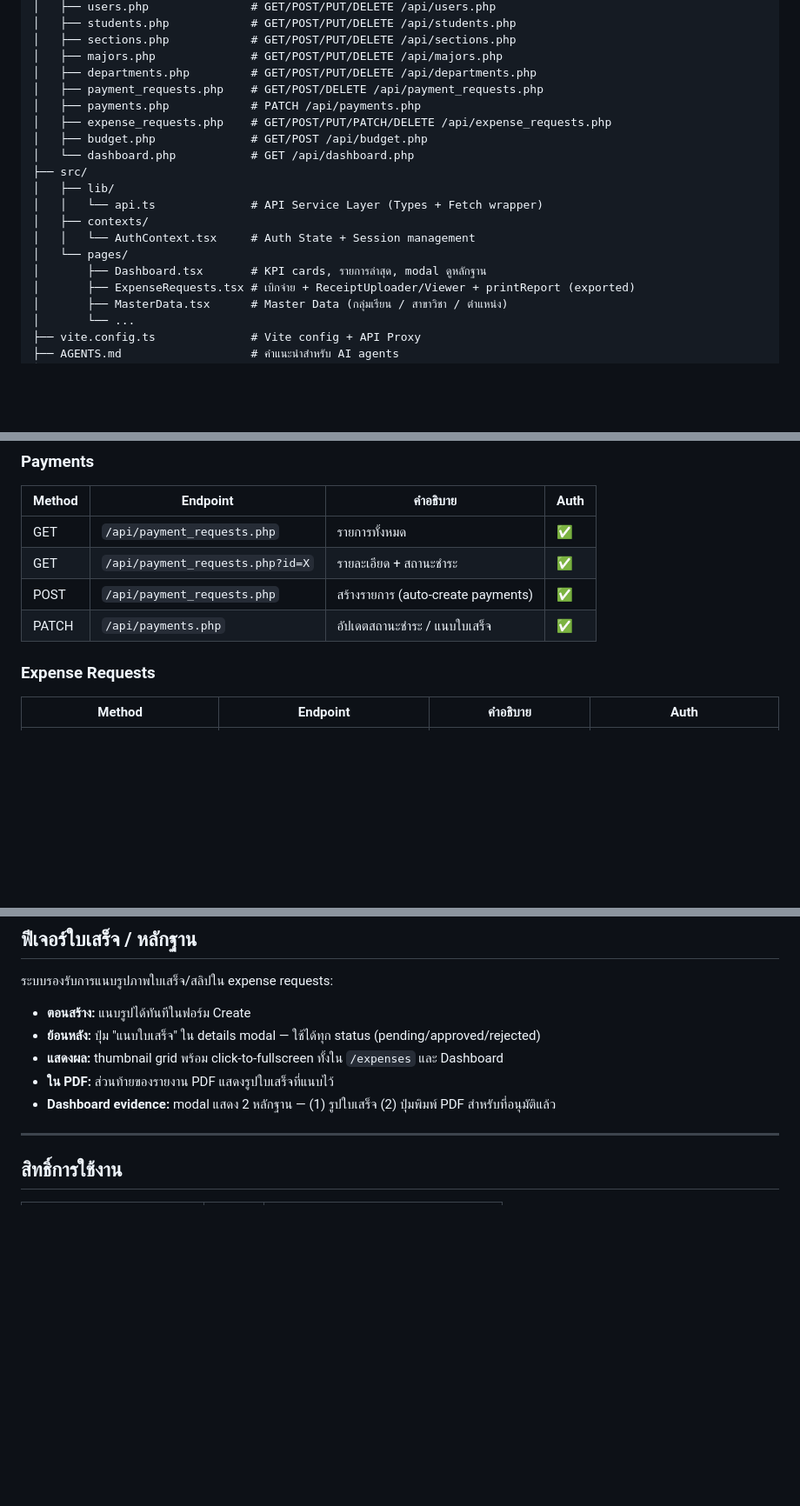
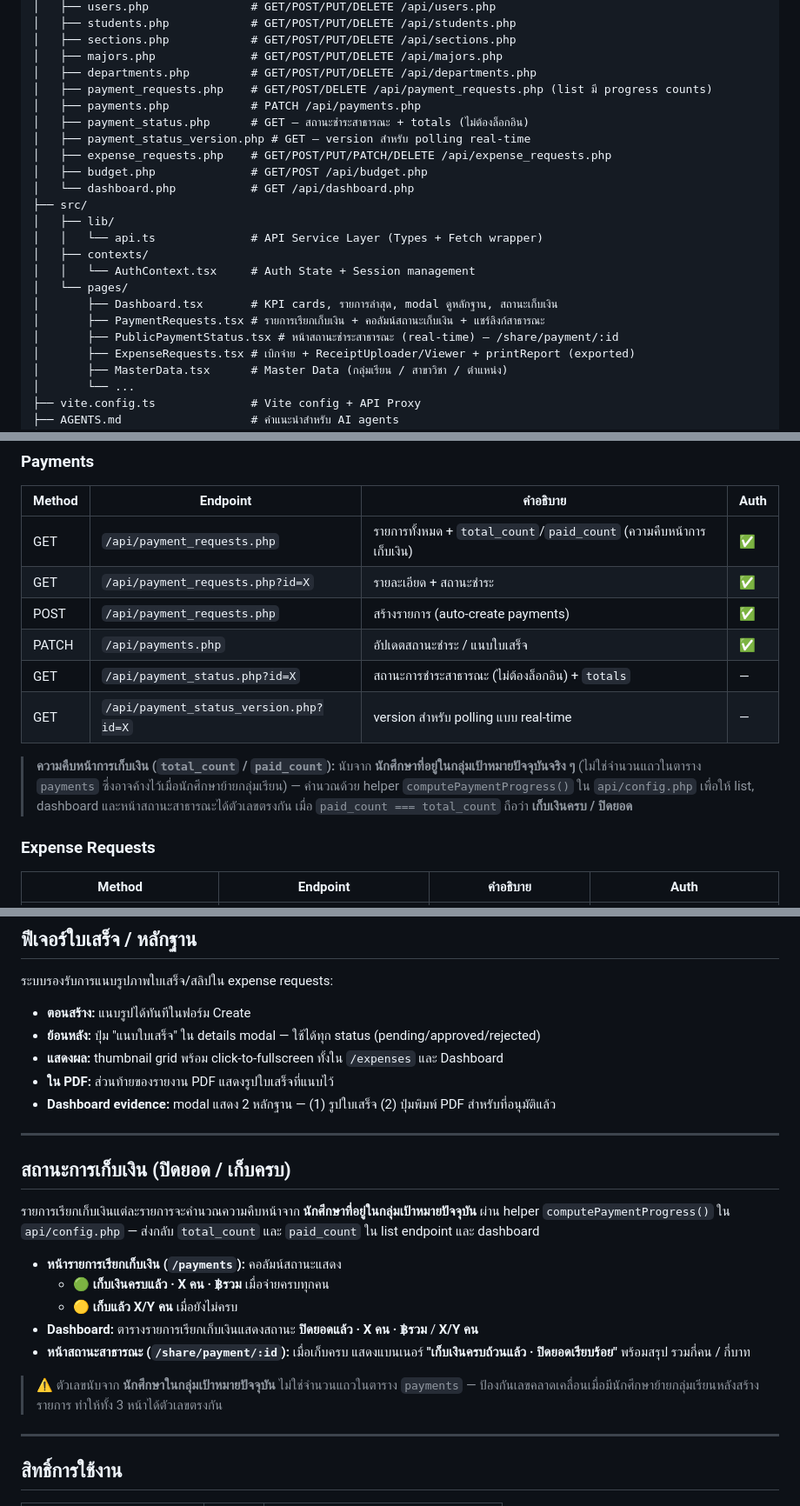
Before and after one commit to onkor1234/Financial-Management-System-ForStudent, a Markdown page: README.md, 3 parts joined by grey strips. Shown at 87% size. GitHub-like rendering; blank space fills up the shorter version.

Commit message:
docs: update documentation in AGENTS.md and README.md

```diff
--- a/README.md
+++ b/README.md
@@ -31,8 +31,10 @@ cmru-unifinance/
 │   ├── sections.php            # GET/POST/PUT/DELETE /api/sections.php
 │   ├── majors.php              # GET/POST/PUT/DELETE /api/majors.php
 │   ├── departments.php         # GET/POST/PUT/DELETE /api/departments.php
-│   ├── payment_requests.php    # GET/POST/DELETE /api/payment_requests.php
+│   ├── payment_requests.php    # GET/POST/DELETE /api/payment_requests.php (list มี progress counts)
 │   ├── payments.php            # PATCH /api/payments.php
+│   ├── payment_status.php      # GET — สถานะชำระสาธารณะ + totals (ไม่ต้องล็อกอิน)
+│   ├── payment_status_version.php # GET — version สำหรับ polling real-time
 │   ├── expense_requests.php    # GET/POST/PUT/PATCH/DELETE /api/expense_requests.php
 │   ├── budget.php              # GET/POST /api/budget.php
 │   └── dashboard.php           # GET /api/dashboard.php
@@ -42,7 +44,9 @@ cmru-unifinance/
 │   ├── contexts/
 │   │   └── AuthContext.tsx     # Auth State + Session management
 │   └── pages/
-│       ├── Dashboard.tsx       # KPI cards, รายการล่าสุด, modal ดูหลักฐาน
+│       ├── Dashboard.tsx       # KPI cards, รายการล่าสุด, modal ดูหลักฐาน, สถานะเก็บเงิน
+│       ├── PaymentRequests.tsx # รายการเรียกเก็บเงิน + คอลัมน์สถานะเก็บเงิน + แชร์ลิงก์สาธารณะ
+│       ├── PublicPaymentStatus.tsx # หน้าสถานะชำระสาธารณะ (real-time) — /share/payment/:id
 │       ├── ExpenseRequests.tsx # เบิกจ่าย + ReceiptUploader/Viewer + printReport (exported)
 │       ├── MasterData.tsx      # Master Data (กลุ่มเรียน / สาขาวิชา / ตำแหน่ง)
 │       └── ...
@@ -183,10 +187,14 @@ budget_additions (
 
 | Method | Endpoint | คำอธิบาย | Auth |
 |--------|----------|---------|------|
-| GET | `/api/payment_requests.php` | รายการทั้งหมด | ✅ |
+| GET | `/api/payment_requests.php` | รายการทั้งหมด + `total_count`/`paid_count` (ความคืบหน้าการเก็บเงิน) | ✅ |
 | GET | `/api/payment_requests.php?id=X` | รายละเอียด + สถานะชำระ | ✅ |
 | POST | `/api/payment_requests.php` | สร้างรายการ (auto-create payments) | ✅ |
 | PATCH | `/api/payments.php` | อัปเดตสถานะชำระ / แนบใบเสร็จ | ✅ |
+| GET | `/api/payment_status.php?id=X` | สถานะการชำระสาธารณะ (ไม่ต้องล็อกอิน) + `totals` | — |
+| GET | `/api/payment_status_version.php?id=X` | version สำหรับ polling แบบ real-time | — |
+
+> **ความคืบหน้าการเก็บเงิน (`total_count` / `paid_count`):** นับจาก **นักศึกษาที่อยู่ในกลุ่มเป้าหมายปัจจุบันจริง ๆ** (ไม่ใช่จำนวนแถวในตาราง `payments` ซึ่งอาจค้างไว้เมื่อนักศึกษาย้ายกลุ่มเรียน) — คำนวณด้วย helper `computePaymentProgress()` ใน `api/config.php` เพื่อให้ list, dashboard และหน้าสถานะสาธารณะได้ตัวเลขตรงกัน เมื่อ `paid_count === total_count` ถือว่า **เก็บเงินครบ / ปิดยอด**
 
 ### Expense Requests
 
@@ -235,6 +244,20 @@ budget_additions (
 - **แสดงผล:** thumbnail grid พร้อม click-to-fullscreen ทั้งใน `/expenses` และ Dashboard
 - **ใน PDF:** ส่วนท้ายของรายงาน PDF แสดงรูปใบเสร็จที่แนบไว้
 - **Dashboard evidence:** modal แสดง 2 หลักฐาน — (1) รูปใบเสร็จ (2) ปุ่มพิมพ์ PDF สำหรับที่อนุมัติแล้ว
+
+---
+
+## สถานะการเก็บเงิน (ปิดยอด / เก็บครบ)
+
+รายการเรียกเก็บเงินแต่ละรายการจะคำนวณความคืบหน้าจาก **นักศึกษาที่อยู่ในกลุ่มเป้าหมายปัจจุบัน** ผ่าน helper `computePaymentProgress()` ใน `api/config.php` — ส่งกลับ `total_count` และ `paid_count` ใน list endpoint และ dashboard
+
+- **หน้ารายการเรียกเก็บเงิน (`/payments`):** คอลัมน์สถานะแสดง
+  - 🟢 **เก็บเงินครบแล้ว · X คน · ฿รวม** เมื่อจ่ายครบทุกคน
+  - 🟡 **เก็บแล้ว X/Y คน** เมื่อยังไม่ครบ
+- **Dashboard:** ตารางรายการเรียกเก็บเงินแสดงสถานะ **ปิดยอดแล้ว · X คน · ฿รวม** / **X/Y คน**
+- **หน้าสถานะสาธารณะ (`/share/payment/:id`):** เมื่อเก็บครบ แสดงแบนเนอร์ **"เก็บเงินครบถ้วนแล้ว · ปิดยอดเรียบร้อย"** พร้อมสรุป รวมกี่คน / กี่บาท
+
+> ⚠️ ตัวเลขนับจาก **นักศึกษาในกลุ่มเป้าหมายปัจจุบัน** ไม่ใช่จำนวนแถวในตาราง `payments` — ป้องกันเลขคลาดเคลื่อนเมื่อมีนักศึกษาย้ายกลุ่มเรียนหลังสร้างรายการ ทำให้ทั้ง 3 หน้าได้ตัวเลขตรงกัน
 
 ---
 
```
Also changed, not shown: other parts of README.md (+3 -2 lines), AGENTS.md (+2 -1 lines).
